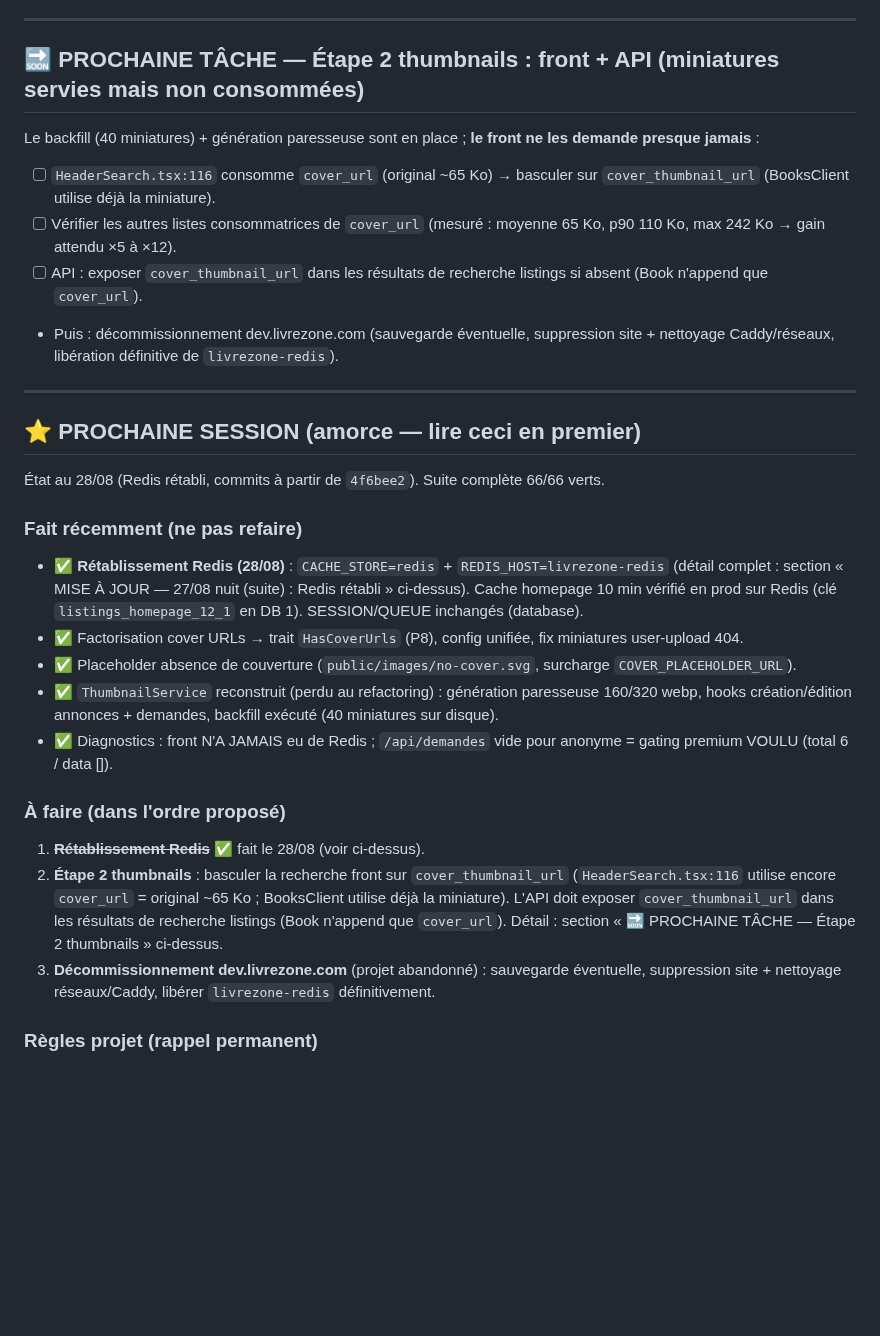
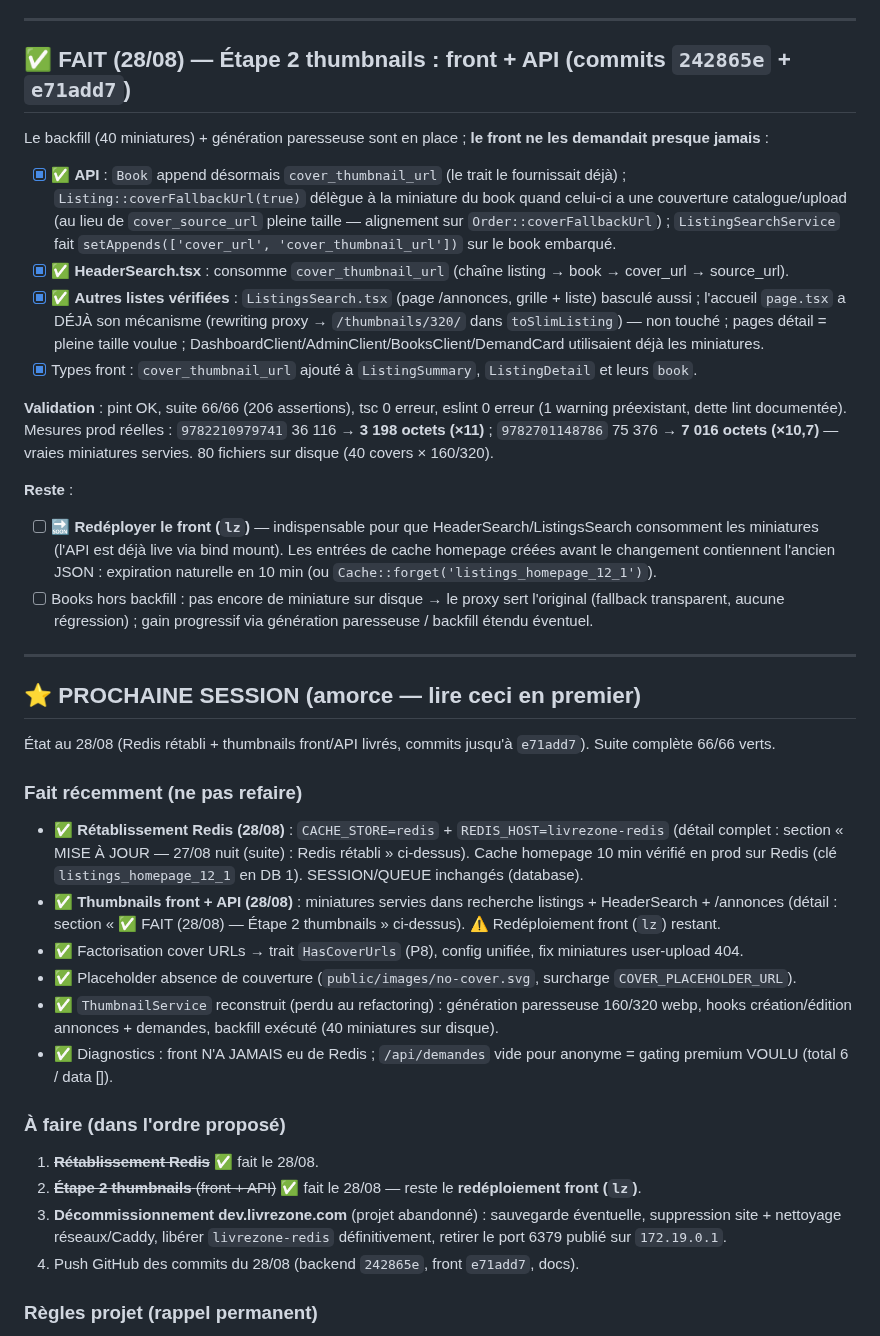
Before and after one commit to livrezone-ops/livrezone-next-monorepo, a Markdown page: api-next.livrezone.com/.agents/AUDIT-2026-08-25.md, the part around the change. Drawn GitHub-style; blank space fills up the shorter version.

Commit message:
docs: thumbnails front+API livres (etape 2) - reste redéploiement lz puis decommissionnement dev

```diff
--- a/api-next.livrezone.com/.agents/AUDIT-2026-08-25.md
+++ b/api-next.livrezone.com/.agents/AUDIT-2026-08-25.md
@@ -591,32 +591,40 @@ Le port 6379 de `livrezone-redis` est publié sur l'IP de bridge `172.19.0.1` (p
 
 ---
 
-## 🔜 PROCHAINE TÂCHE — Étape 2 thumbnails : front + API (miniatures servies mais non consommées)
+## ✅ FAIT (28/08) — Étape 2 thumbnails : front + API (commits `242865e` + `e71add7`)
 
-Le backfill (40 miniatures) + génération paresseuse sont en place ; **le front ne les demande presque jamais** :
+Le backfill (40 miniatures) + génération paresseuse sont en place ; **le front ne les demandait presque jamais** :
 
-- [ ] `HeaderSearch.tsx:116` consomme `cover_url` (original ~65 Ko) → basculer sur `cover_thumbnail_url` (BooksClient utilise déjà la miniature).
-- [ ] Vérifier les autres listes consommatrices de `cover_url` (mesuré : moyenne 65 Ko, p90 110 Ko, max 242 Ko → gain attendu ×5 à ×12).
-- [ ] API : exposer `cover_thumbnail_url` dans les résultats de recherche listings si absent (Book n'append que `cover_url`).
-- Puis : décommissionnement dev.livrezone.com (sauvegarde éventuelle, suppression site + nettoyage Caddy/réseaux, libération définitive de `livrezone-redis`).
+- [x] ✅ **API** : `Book` append désormais `cover_thumbnail_url` (le trait le fournissait déjà) ; `Listing::coverFallbackUrl(true)` délègue à la miniature du book quand celui-ci a une couverture catalogue/upload (au lieu de `cover_source_url` pleine taille — alignement sur `Order::coverFallbackUrl`) ; `ListingSearchService` fait `setAppends(['cover_url', 'cover_thumbnail_url'])` sur le book embarqué.
+- [x] ✅ **HeaderSearch.tsx** : consomme `cover_thumbnail_url` (chaîne listing → book → cover_url → source_url).
+- [x] ✅ **Autres listes vérifiées** : `ListingsSearch.tsx` (page /annonces, grille + liste) basculé aussi ; l'accueil `page.tsx` a DÉJÀ son mécanisme (rewriting proxy → `/thumbnails/320/` dans `toSlimListing`) — non touché ; pages détail = pleine taille voulue ; DashboardClient/AdminClient/BooksClient/DemandCard utilisaient déjà les miniatures.
+- [x] Types front : `cover_thumbnail_url` ajouté à `ListingSummary`, `ListingDetail` et leurs `book`.
+
+**Validation** : pint OK, suite 66/66 (206 assertions), tsc 0 erreur, eslint 0 erreur (1 warning préexistant, dette lint documentée). Mesures prod réelles : `9782210979741` 36 116 → **3 198 octets (×11)** ; `9782701148786` 75 376 → **7 016 octets (×10,7)** — vraies miniatures servies. 80 fichiers sur disque (40 covers × 160/320).
+
+**Reste** :
+- [ ] 🔜 **Redéployer le front (`lz`)** — indispensable pour que HeaderSearch/ListingsSearch consomment les miniatures (l'API est déjà live via bind mount). Les entrées de cache homepage créées avant le changement contiennent l'ancien JSON : expiration naturelle en 10 min (ou `Cache::forget('listings_homepage_12_1')`).
+- [ ] Books hors backfill : pas encore de miniature sur disque → le proxy sert l'original (fallback transparent, aucune régression) ; gain progressif via génération paresseuse / backfill étendu éventuel.
 
 ---
 
 ## ⭐ PROCHAINE SESSION (amorce — lire ceci en premier)
 
-État au 28/08 (Redis rétabli, commits à partir de `4f6bee2`). Suite complète 66/66 verts.
+État au 28/08 (Redis rétabli + thumbnails front/API livrés, commits jusqu'à `e71add7`). Suite complète 66/66 verts.
 
 ### Fait récemment (ne pas refaire)
 - ✅ **Rétablissement Redis (28/08)** : `CACHE_STORE=redis` + `REDIS_HOST=livrezone-redis` (détail complet : section « MISE À JOUR — 27/08 nuit (suite) : Redis rétabli » ci-dessus). Cache homepage 10 min vérifié en prod sur Redis (clé `listings_homepage_12_1` en DB 1). SESSION/QUEUE inchangés (database).
+- ✅ **Thumbnails front + API (28/08)** : miniatures servies dans recherche listings + HeaderSearch + /annonces (détail : section « ✅ FAIT (28/08) — Étape 2 thumbnails » ci-dessus). ⚠️ Redéploiement front (`lz`) restant.
 - ✅ Factorisation cover URLs → trait `HasCoverUrls` (P8), config unifiée, fix miniatures user-upload 404.
 - ✅ Placeholder absence de couverture (`public/images/no-cover.svg`, surcharge `COVER_PLACEHOLDER_URL`).
 - ✅ `ThumbnailService` reconstruit (perdu au refactoring) : génération paresseuse 160/320 webp, hooks création/édition annonces + demandes, backfill exécuté (40 miniatures sur disque).
 - ✅ Diagnostics : front N'A JAMAIS eu de Redis ; `/api/demandes` vide pour anonyme = gating premium VOULU (total 6 / data []).
 
 ### À faire (dans l'ordre proposé)
-1. ~~**Rétablissement Redis**~~ ✅ fait le 28/08 (voir ci-dessus).
-2. **Étape 2 thumbnails** : basculer la recherche front sur `cover_thumbnail_url` (`HeaderSearch.tsx:116` utilise encore `cover_url` = original ~65 Ko ; BooksClient utilise déjà la miniature). L'API doit exposer `cover_thumbnail_url` dans les résultats de recherche listings (Book n'append que `cover_url`). Détail : section « 🔜 PROCHAINE TÂCHE — Étape 2 thumbnails » ci-dessus.
-3. **Décommissionnement dev.livrezone.com** (projet abandonné) : sauvegarde éventuelle, suppression site + nettoyage réseaux/Caddy, libérer `livrezone-redis` définitivement.
+1. ~~**Rétablissement Redis**~~ ✅ fait le 28/08.
+2. ~~**Étape 2 thumbnails** (front + API)~~ ✅ fait le 28/08 — reste le **redéploiement front (`lz`)**.
+3. **Décommissionnement dev.livrezone.com** (projet abandonné) : sauvegarde éventuelle, suppression site + nettoyage réseaux/Caddy, libérer `livrezone-redis` définitivement, retirer le port 6379 publié sur `172.19.0.1`.
+4. Push GitHub des commits du 28/08 (backend `242865e`, front `e71add7`, docs).
 
 ### Règles projet (rappel permanent)
 - ⚠️ Ne JAMAIS supprimer une fonctionnalité existante sauf amélioration explicite, documentée, avec comparaison avant/après.
```
